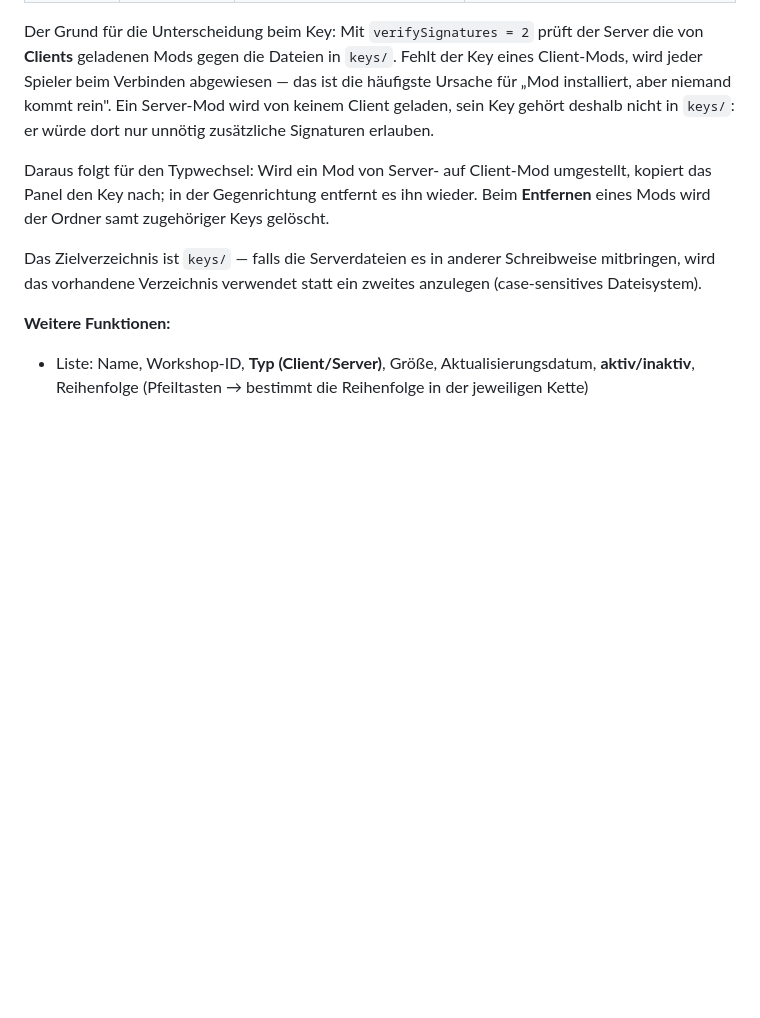
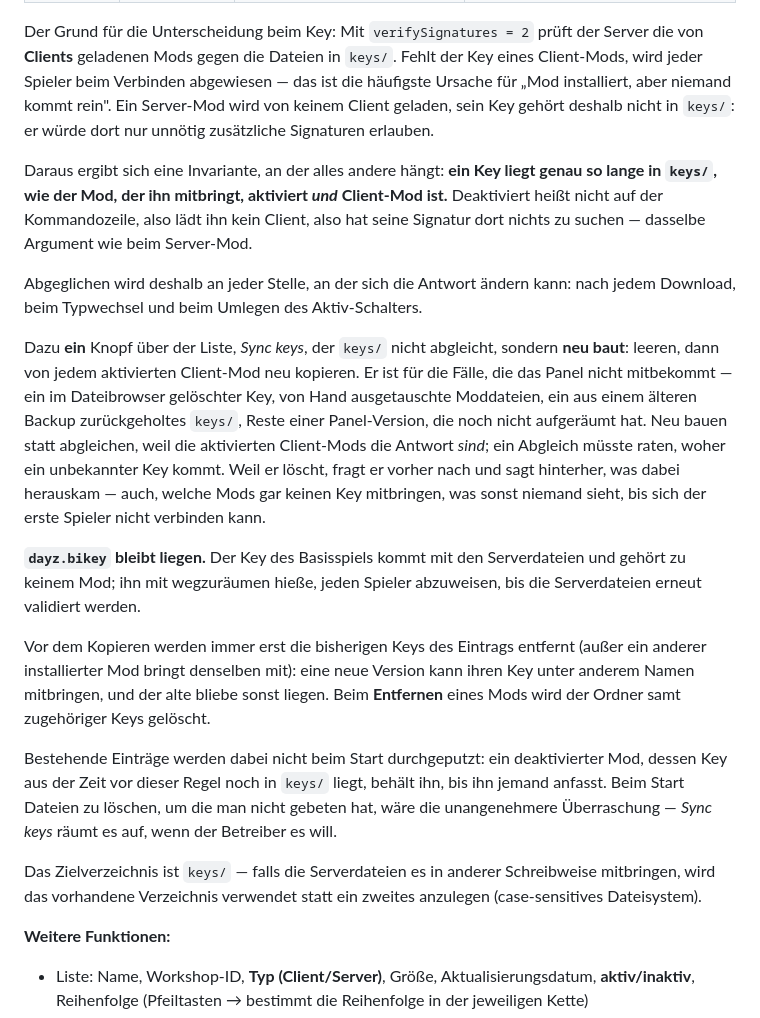
Before and after one commit to finex7070/dayz-docker-cp, a Markdown page: PLAN.md, the part around one of its changes. Drawn GitHub-style; blank space fills up the shorter version.

```diff
--- a/PLAN.md
+++ b/PLAN.md
@@ -324,7 +324,17 @@ Beim Hinzufügen (und jederzeit änderbar) wählt der Benutzer, in welche Startp
 
 Der Grund für die Unterscheidung beim Key: Mit `verifySignatures = 2` prüft der Server die von **Clients** geladenen Mods gegen die Dateien in `keys/`. Fehlt der Key eines Client-Mods, wird jeder Spieler beim Verbinden abgewiesen — das ist die häufigste Ursache für „Mod installiert, aber niemand kommt rein". Ein Server-Mod wird von keinem Client geladen, sein Key gehört deshalb nicht in `keys/`: er würde dort nur unnötig zusätzliche Signaturen erlauben.
 
-Daraus folgt für den Typwechsel: Wird ein Mod von Server- auf Client-Mod umgestellt, kopiert das Panel den Key nach; in der Gegenrichtung entfernt es ihn wieder. Beim **Entfernen** eines Mods wird der Ordner samt zugehöriger Keys gelöscht.
+Daraus ergibt sich eine Invariante, an der alles andere hängt: **ein Key liegt genau so lange in `keys/`, wie der Mod, der ihn mitbringt, aktiviert *und* Client-Mod ist.** Deaktiviert heißt nicht auf der Kommandozeile, also lädt ihn kein Client, also hat seine Signatur dort nichts zu suchen — dasselbe Argument wie beim Server-Mod.
+
+Abgeglichen wird deshalb an jeder Stelle, an der sich die Antwort ändern kann: nach jedem Download, beim Typwechsel und beim Umlegen des Aktiv-Schalters.
+
+Dazu **ein** Knopf über der Liste, *Sync keys*, der `keys/` nicht abgleicht, sondern **neu baut**: leeren, dann von jedem aktivierten Client-Mod neu kopieren. Er ist für die Fälle, die das Panel nicht mitbekommt — ein im Dateibrowser gelöschter Key, von Hand ausgetauschte Moddateien, ein aus einem älteren Backup zurückgeholtes `keys/`, Reste einer Panel-Version, die noch nicht aufgeräumt hat. Neu bauen statt abgleichen, weil die aktivierten Client-Mods die Antwort *sind*; ein Abgleich müsste raten, woher ein unbekannter Key kommt. Weil er löscht, fragt er vorher nach und sagt hinterher, was dabei herauskam — auch, welche Mods gar keinen Key mitbringen, was sonst niemand sieht, bis sich der erste Spieler nicht verbinden kann.
+
+**`dayz.bikey` bleibt liegen.** Der Key des Basisspiels kommt mit den Serverdateien und gehört zu keinem Mod; ihn mit wegzuräumen hieße, jeden Spieler abzuweisen, bis die Serverdateien erneut validiert werden.
+
+Vor dem Kopieren werden immer erst die bisherigen Keys des Eintrags entfernt (außer ein anderer installierter Mod bringt denselben mit): eine neue Version kann ihren Key unter anderem Namen mitbringen, und der alte bliebe sonst liegen. Beim **Entfernen** eines Mods wird der Ordner samt zugehöriger Keys gelöscht.
+
+Bestehende Einträge werden dabei nicht beim Start durchgeputzt: ein deaktivierter Mod, dessen Key aus der Zeit vor dieser Regel noch in `keys/` liegt, behält ihn, bis ihn jemand anfasst. Beim Start Dateien zu löschen, um die man nicht gebeten hat, wäre die unangenehmere Überraschung — *Sync keys* räumt es auf, wenn der Betreiber es will.
 
 Das Zielverzeichnis ist `keys/` — falls die Serverdateien es in anderer Schreibweise mitbringen, wird das vorhandene Verzeichnis verwendet statt ein zweites anzulegen (case-sensitives Dateisystem).
 
```
Also changed, not shown: other parts of PLAN.md (+13 -1 lines), README.md (+34 -8 lines), docs/img/mods.png, 5 other files.
